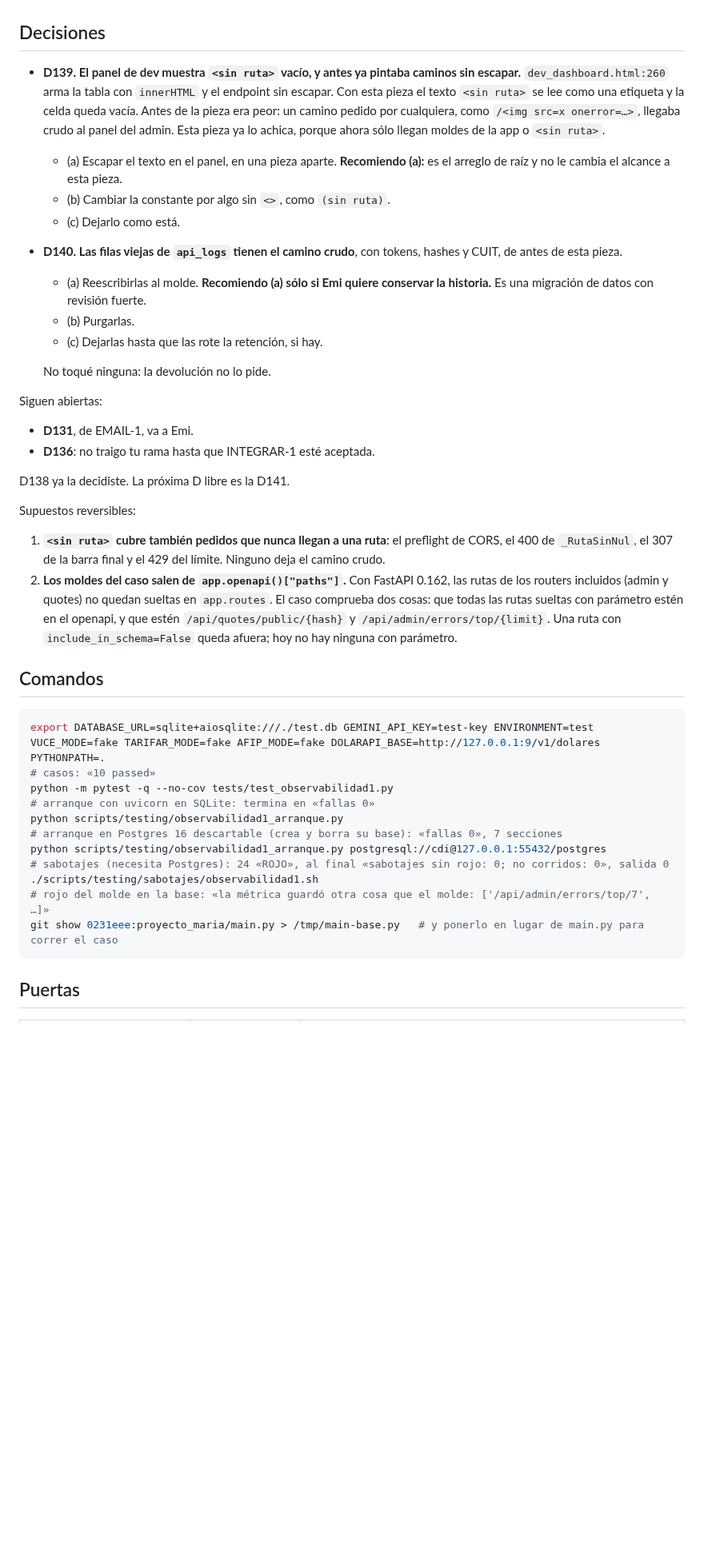
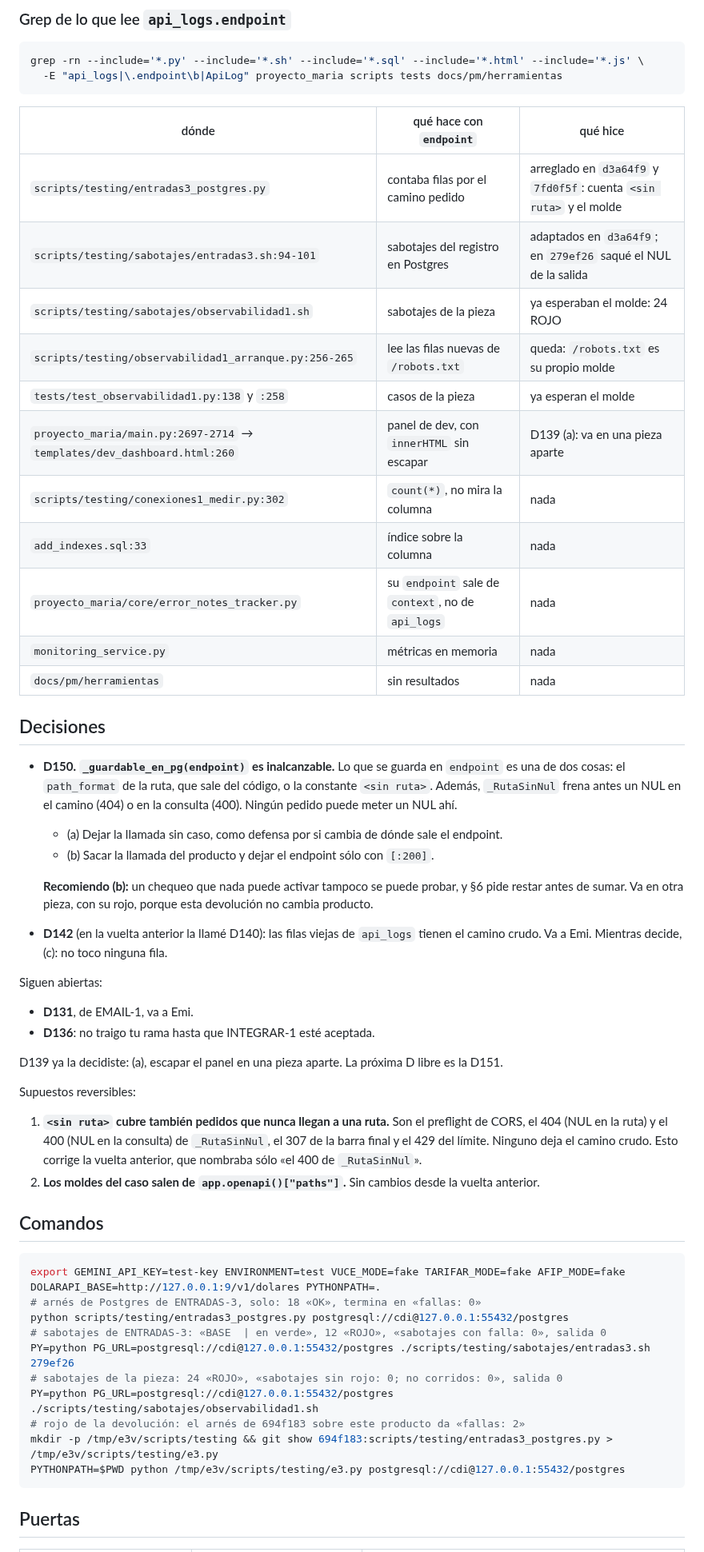
Before and after one commit to Memu007/CDI-vuce-, a Markdown page: docs/pm/PARA-PM-2.md, the part around one of its changes. Shown at 80% size. Rendered like a GitHub page; blank space fills up the shorter version.

Commit message:
docs: OBSERVABILIDAD-1, informe de la devolución
Co-Authored-By: Claude Opus 5.5 <noreply@anthropic.com>
Claude-Session: https://claude.ai/code/session_01C8gCBjvn36wnYC6qG2Sixi

````diff
--- a/docs/pm/PARA-PM-2.md
+++ b/docs/pm/PARA-PM-2.md
@@ -33,59 +45,72 @@ Los cuatro puntos de la devolución:
+### Grep de lo que lee `api_logs.endpoint`
+
+```bash
+grep -rn --include='*.py' --include='*.sh' --include='*.sql' --include='*.html' --include='*.js' \
+  -E "api_logs|\.endpoint\b|ApiLog" proyecto_maria scripts tests docs/pm/herramientas
+```
+
+| dónde | qué hace con `endpoint` | qué hice |
+|---|---|---|
+| `scripts/testing/entradas3_postgres.py` | contaba filas por el camino pedido | arreglado en `d3a64f9` y `7fd0f5f`: cuenta `<sin ruta>` y el molde |
+| `scripts/testing/sabotajes/entradas3.sh:94-101` | sabotajes del registro en Postgres | adaptados en `d3a64f9`; en `279ef26` saqué el NUL de la salida |
+| `scripts/testing/sabotajes/observabilidad1.sh` | sabotajes de la pieza | ya esperaban el molde: 24 ROJO |
+| `scripts/testing/observabilidad1_arranque.py:256-265` | lee las filas nuevas de `/robots.txt` | queda: `/robots.txt` es su propio molde |
+| `tests/test_observabilidad1.py:138` y `:258` | casos de la pieza | ya esperan el molde |
+| `proyecto_maria/main.py:2697-2714` → `templates/dev_dashboard.html:260` | panel de dev, con `innerHTML` sin escapar | D139 (a): va en una pieza aparte |
+| `scripts/testing/conexiones1_medir.py:302` | `count(*)`, no mira la columna | nada |
+| `add_indexes.sql:33` | índice sobre la columna | nada |
+| `proyecto_maria/core/error_notes_tracker.py` | su `endpoint` sale de `context`, no de `api_logs` | nada |
+| `monitoring_service.py` | métricas en memoria | nada |
+| `docs/pm/herramientas` | sin resultados | nada |
 
 ## Decisiones
 
-- **D139. El panel de dev muestra `<sin ruta>` vacío, y antes ya pintaba caminos sin escapar.**
-  `dev_dashboard.html:260` arma la tabla con `innerHTML` y el endpoint sin
-  escapar. Con esta pieza el texto `<sin ruta>` se lee como una etiqueta y la
-  celda queda vacía. Antes de la pieza era peor: un camino pedido por
-  cualquiera, como `/<img src=x onerror=…>`, llegaba crudo al panel del
-  admin. Esta pieza ya lo achica, porque ahora sólo llegan moldes de la app
-  o `<sin ruta>`.
-  - (a) Escapar el texto en el panel, en una pieza aparte. **Recomiendo (a):**
-    es el arreglo de raíz y no le cambia el alcance a esta pieza.
-  - (b) Cambiar la constante por algo sin `<>`, como `(sin ruta)`.
-  - (c) Dejarlo como está.
-- **D140. Las filas viejas de `api_logs` tienen el camino crudo**, con
-  tokens, hashes y CUIT, de antes de esta pieza.
-  - (a) Reescribirlas al molde. **Recomiendo (a) sólo si Emi quiere conservar
-    la historia.** Es una migración de datos con revisión fuerte.
-  - (b) Purgarlas.
-  - (c) Dejarlas hasta que las rote la retención, si hay.
+- **D150. `_guardable_en_pg(endpoint)` es inalcanzable.** Lo que se guarda en
+  `endpoint` es una de dos cosas: el `path_format` de la ruta, que sale del
+  código, o la constante `<sin ruta>`. Además, `_RutaSinNul` frena antes un
+  NUL en el camino (404) o en la consulta (400). Ningún pedido puede meter un
+  NUL ahí.
+  - (a) Dejar la llamada sin caso, como defensa por si cambia de dónde sale el
+    endpoint.
+  - (b) Sacar la llamada del producto y dejar el endpoint sólo con `[:200]`.
 
-  No toqué ninguna: la devolución no lo pide.
+  **Recomiendo (b):** un chequeo que nada puede activar tampoco se puede
+  probar, y §6 pide restar antes de sumar. Va en otra pieza, con su rojo,
+  porque esta devolución no cambia producto.
+- **D142** (en la vuelta anterior la llamé D140): las filas viejas de
+  `api_logs` tienen el camino crudo. Va a Emi. Mientras decide, (c): no toco
+  ninguna fila.
 
 Siguen abiertas:
 - **D131**, de EMAIL-1, va a Emi.
 - **D136**: no traigo tu rama hasta que INTEGRAR-1 esté aceptada.
 
-D138 ya la decidiste. La próxima D libre es la D141.
+D139 ya la decidiste: (a), escapar el panel en una pieza aparte. La próxima D
+libre es la D151.
 
 Supuestos reversibles:
 
-1. **`<sin ruta>` cubre también pedidos que nunca llegan a una ruta**: el
-   preflight de CORS, el 400 de `_RutaSinNul`, el 307 de la barra final y el
-   429 del límite. Ninguno deja el camino crudo.
-2. **Los moldes del caso salen de `app.openapi()["paths"]`.** Con FastAPI
-   0.162, las rutas de los routers incluidos (admin y quotes) no quedan
-   sueltas en `app.routes`. El caso comprueba dos cosas: que todas las rutas
-   sueltas con parámetro estén en el openapi, y que estén
-   `/api/quotes/public/{hash}` y `/api/admin/errors/top/{limit}`. Una ruta
-   con `include_in_schema=False` queda afuera; hoy no hay ninguna con
-   parámetro.
+1. **`<sin ruta>` cubre también pedidos que nunca llegan a una ruta.** Son el
+   preflight de CORS, el 404 (NUL en la ruta) y el 400 (NUL en la consulta)
+   de `_RutaSinNul`, el 307 de la barra final y el 429 del límite. Ninguno
+   deja el camino crudo. Esto corrige la vuelta anterior, que nombraba sólo
+   «el 400 de `_RutaSinNul`».
+2. **Los moldes del caso salen de `app.openapi()["paths"]`.** Sin cambios
+   desde la vuelta anterior.
 
 ## Comandos
 
 ```bash
-export DATABASE_URL=sqlite+aiosqlite:///./test.db GEMINI_API_KEY=test-key ENVIRONMENT=test VUCE_MODE=fake TARIFAR_MODE=fake AFIP_MODE=fake DOLARAPI_BASE=http://127.0.0.1:9/v1/dolares PYTHONPATH=.
-# casos: «10 passed»
-python -m pytest -q --no-cov tests/test_observabilidad1.py
-# arranque con uvicorn en SQLite: termina en «fallas 0»
-python scripts/testing/observabilidad1_arranque.py
-# arranque en Postgres 16 descartable (crea y borra su base): «fallas 0», 7 secciones
-python scripts/testing/observabilidad1_arranque.py postgresql://cdi@127.0.0.1:55432/postgres
-# sabotajes (necesita Postgres): 24 «ROJO», al final «sabotajes sin rojo: 0; no corridos: 0», salida 0
-./scripts/testing/sabotajes/observabilidad1.sh
-# rojo del molde en la base: «la métrica guardó otra cosa que el molde: ['/api/admin/errors/top/7', …]»
-git show 0231eee:proyecto_maria/main.py > /tmp/main-base.py   # y ponerlo en lugar de main.py para correr el caso
+export GEMINI_API_KEY=test-key ENVIRONMENT=test VUCE_MODE=fake TARIFAR_MODE=fake AFIP_MODE=fake DOLARAPI_BASE=http://127.0.0.1:9/v1/dolares PYTHONPATH=.
+# arnés de Postgres de ENTRADAS-3, solo: 18 «OK», termina en «fallas: 0»
+python scripts/testing/entradas3_postgres.py postgresql://cdi@127.0.0.1:55432/postgres
+# sabotajes de ENTRADAS-3: «BASE  | en verde», 12 «ROJO», «sabotajes con falla: 0», salida 0
+PY=python PG_URL=postgresql://cdi@127.0.0.1:55432/postgres ./scripts/testing/sabotajes/entradas3.sh 279ef26
+# sabotajes de la pieza: 24 «ROJO», «sabotajes sin rojo: 0; no corridos: 0», salida 0
+PY=python PG_URL=postgresql://cdi@127.0.0.1:55432/postgres ./scripts/testing/sabotajes/observabilidad1.sh
+# rojo de la devolución: el arnés de 694f183 sobre este producto da «fallas: 2»
+mkdir -p /tmp/e3v/scripts/testing && git show 694f183:scripts/testing/entradas3_postgres.py > /tmp/e3v/scripts/testing/e3.py
+PYTHONPATH=$PWD python /tmp/e3v/scripts/testing/e3.py postgresql://cdi@127.0.0.1:55432/postgres
 ```
 
 ## Puertas
````
Also changed, not shown: other parts of docs/pm/PARA-PM-2.md (+96 -86 lines).
